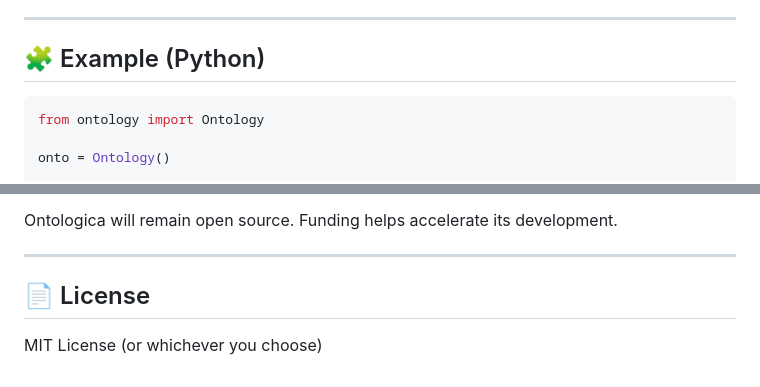
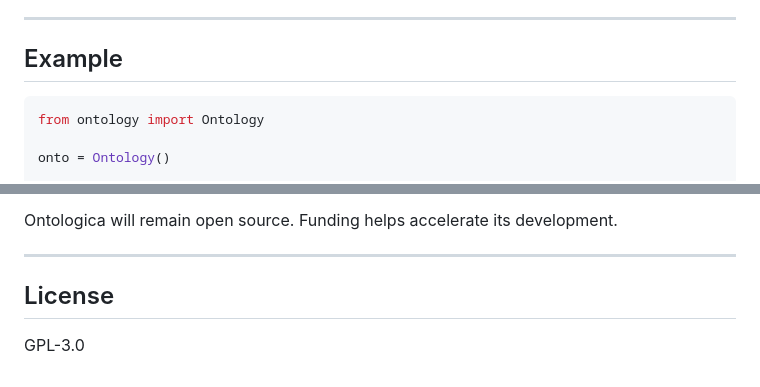
Before and after one commit to n4q7x/Ontologica, a Markdown page: README.md, 2 parts joined by grey strips. GitHub-like rendering.

````diff
--- a/README.md
+++ b/README.md
@@ -44,7 +44,7 @@ Ontologica supports:
 
 ---
 
-## 🧩 Example (Python)
+## Example
 
 ```python
 from ontology import Ontology
@@ -179,6 +179,6 @@ Ontologica will remain open source. Funding helps accelerate its development.
 
 ---
 
-## 📄 License
+## License
 
-MIT License (or whichever you choose)
+GPL-3.0
````
Also changed, not shown: other parts of README.md (+7 -7 lines).
